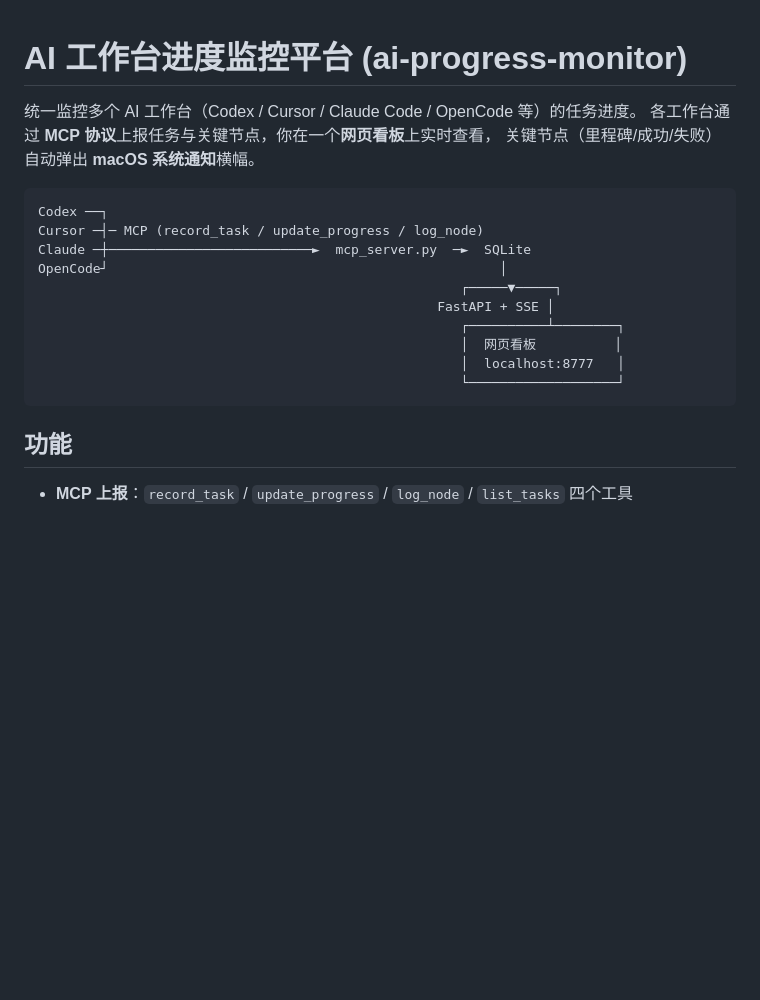
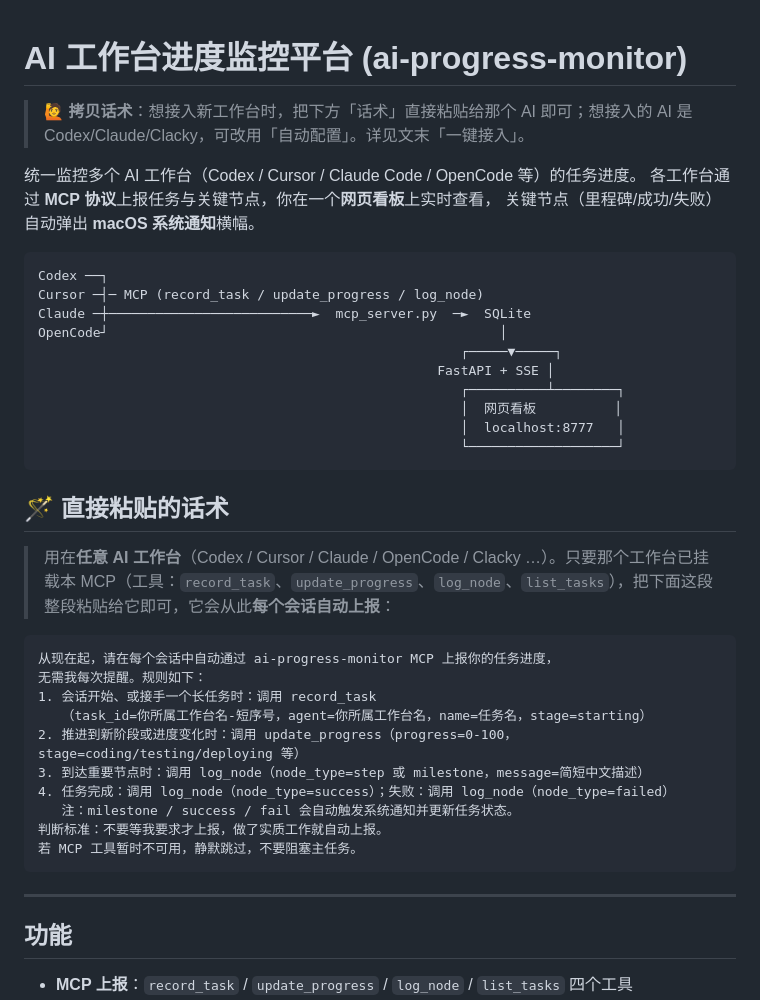
Before and after one commit to mxppxm/ai-progress-monitor, a Markdown page: README.md, the part around the change. GitHub-like rendering; blank space fills up the shorter version.

Commit message:
docs: 新增可直接粘贴给任意AI的自动上报话术

````diff
--- a/README.md
+++ b/README.md
@@ -1,4 +1,6 @@
 # AI 工作台进度监控平台 (ai-progress-monitor)
+
+> 🙋 **拷贝话术**：想接入新工作台时，把下方「话术」直接粘贴给那个 AI 即可；想接入的 AI 是 Codex/Claude/Clacky，可改用「自动配置」。详见文末「一键接入」。
 
 统一监控多个 AI 工作台（Codex / Cursor / Claude Code / OpenCode 等）的任务进度。
 各工作台通过 **MCP 协议**上报任务与关键节点，你在一个**网页看板**上实时查看，
@@ -16,6 +18,25 @@ OpenCode┘                                                  │
                                                       │  localhost:8777   │
                                                       └───────────────────┘
 ```
+
+## 🪄 直接粘贴的话术
+
+> 用在**任意 AI 工作台**（Codex / Cursor / Claude / OpenCode / Clacky …）。只要那个工作台已挂载本 MCP（工具：`record_task`、`update_progress`、`log_node`、`list_tasks`），把下面这段整段粘贴给它即可，它会从此**每个会话自动上报**：
+
+```
+从现在起，请在每个会话中自动通过 ai-progress-monitor MCP 上报你的任务进度，
+无需我每次提醒。规则如下：
+1. 会话开始、或接手一个长任务时：调用 record_task
+   （task_id=你所属工作台名-短序号，agent=你所属工作台名，name=任务名，stage=starting）
+2. 推进到新阶段或进度变化时：调用 update_progress（progress=0-100，stage=coding/testing/deploying 等）
+3. 到达重要节点时：调用 log_node（node_type=step 或 milestone，message=简短中文描述）
+4. 任务完成：调用 log_node（node_type=success）；失败：调用 log_node（node_type=failed）
+   注：milestone / success / fail 会自动触发系统通知并更新任务状态。
+判断标准：不要等我要求才上报，做了实质工作就自动上报。
+若 MCP 工具暂时不可用，静默跳过，不要阻塞主任务。
+```
+
+---
 
 ## 功能
 - **MCP 上报**：`record_task` / `update_progress` / `log_node` / `list_tasks` 四个工具
````
